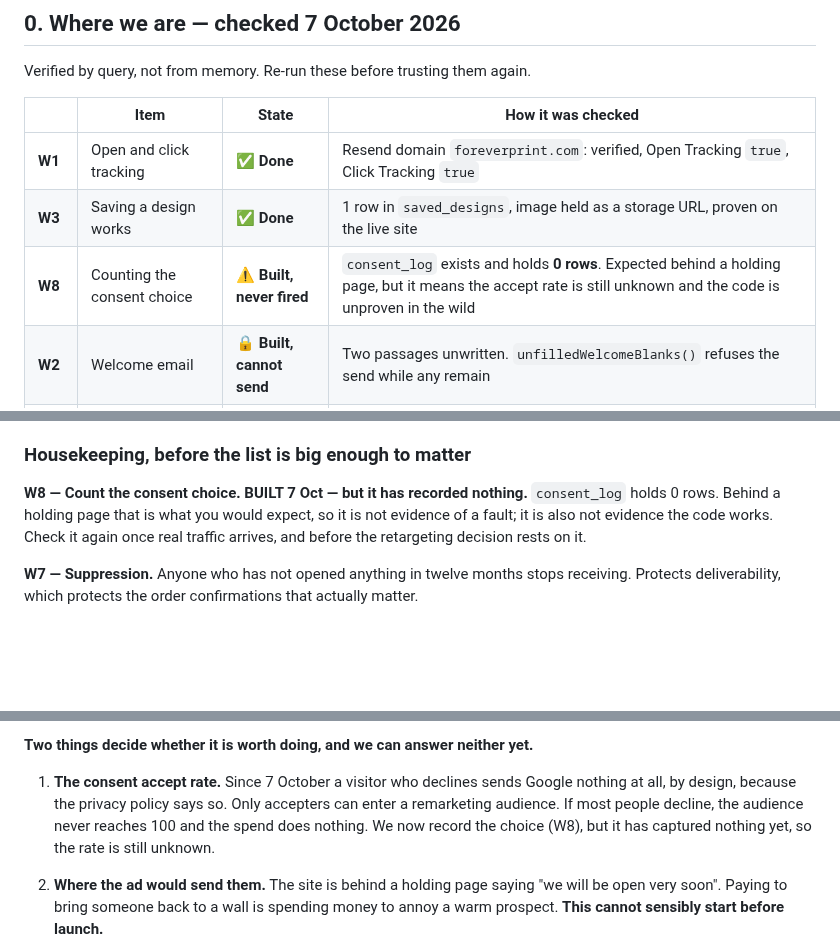
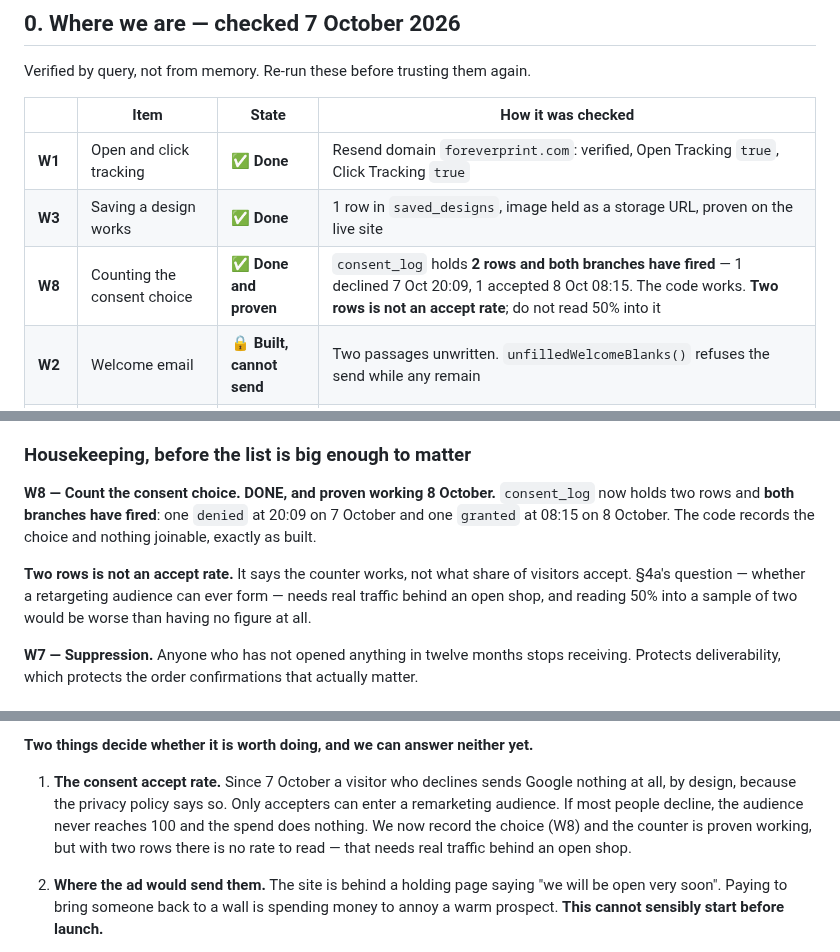
Before and after one commit to nicholasdlgreen/invitations-site, a Markdown page: docs/CRM.md, 3 parts joined by grey strips. Rendered like a GitHub page; blank space fills up the shorter version.

Commit message:
W8 is proven: the consent counter has fired on both branches
consent_log held nothing when the CRM plan was written, which the doc
recorded honestly as "built, never fired" — neither evidence it worked nor
evidence it did not. It has since recorded two choices: one denied at
20:09 on 7 October and one granted at 08:15 on 8 October. Both branches,
so the code is proven rather than assumed.

The entry says plainly that two rows is not an accept rate. Section 4a's
question — whether a Google retargeting audience can ever form — still
needs real traffic behind an open shop, and reading 50% into a sample of
two would be worse than having no figure.

Co-Authored-By: Claude Opus 5 <noreply@anthropic.com>

```diff
--- a/docs/CRM.md
+++ b/docs/CRM.md
@@ -23,7 +23,7 @@ Verified by query, not from memory. Re-run these before trusting them again.
 |---|---|---|---|
 | **W1** | Open and click tracking | ✅ **Done** | Resend domain `foreverprint.com`: verified, Open Tracking `true`, Click Tracking `true` |
 | **W3** | Saving a design works | ✅ **Done** | 1 row in `saved_designs`, image held as a storage URL, proven on the live site |
-| **W8** | Counting the consent choice | ⚠ **Built, never fired** | `consent_log` exists and holds **0 rows**. Expected behind a holding page, but it means the accept rate is still unknown and the code is unproven in the wild |
+| **W8** | Counting the consent choice | ✅ **Done and proven** | `consent_log` holds **2 rows and both branches have fired** — 1 declined 7 Oct 20:09, 1 accepted 8 Oct 08:15. The code works. **Two rows is not an accept rate**; do not read 50% into it |
 | **W2** | Welcome email | 🔒 **Built, cannot send** | Two passages unwritten. `unfilledWelcomeBlanks()` refuses the send while any remain |
 | **W4** | Saved-design reminder | 🔒 **Built, cannot send** | Scheduled daily 09:00, dry run only; `buildReminderHtml()` returns null until the copy exists |
 | **W5** | After the wedding | ❌ Not started | |
@@ -241,11 +241,15 @@ the range is designed to be bought in sequence.
 
 ### Housekeeping, before the list is big enough to matter
 
-**W8 — Count the consent choice.** **BUILT 7 Oct — but it has recorded
-nothing.** `consent_log` holds 0 rows. Behind a holding page that is what you
-would expect, so it is not evidence of a fault; it is also not evidence the
-code works. Check it again once real traffic arrives, and before the
-retargeting decision rests on it.
+**W8 — Count the consent choice.** **DONE, and proven working 8 October.**
+`consent_log` now holds two rows and **both branches have fired**: one `denied`
+at 20:09 on 7 October and one `granted` at 08:15 on 8 October. The code records
+the choice and nothing joinable, exactly as built.
+
+**Two rows is not an accept rate.** It says the counter works, not what share of
+visitors accept. §4a's question — whether a retargeting audience can ever form —
+needs real traffic behind an open shop, and reading 50% into a sample of two
+would be worse than having no figure at all.
 
 **W7 — Suppression.** Anyone who has not opened anything in twelve months stops
 receiving. Protects deliverability, which protects the order confirmations that
@@ -280,8 +284,9 @@ sessions a fortnight, Display is plausibly in range.
 1. **The consent accept rate.** Since 7 October a visitor who declines sends
    Google nothing at all, by design, because the privacy policy says so. Only
    accepters can enter a remarketing audience. If most people decline, the
-   audience never reaches 100 and the spend does nothing. We now record the choice (W8), but it has
-   captured nothing yet, so the rate is still unknown.
+   audience never reaches 100 and the spend does nothing. We now record the choice (W8) and the
+   counter is proven working, but with two rows there is no rate to read — that
+   needs real traffic behind an open shop.
 
 2. **Where the ad would send them.** The site is behind a holding page saying
    "we will be open very soon". Paying to bring someone back to a wall is
```
